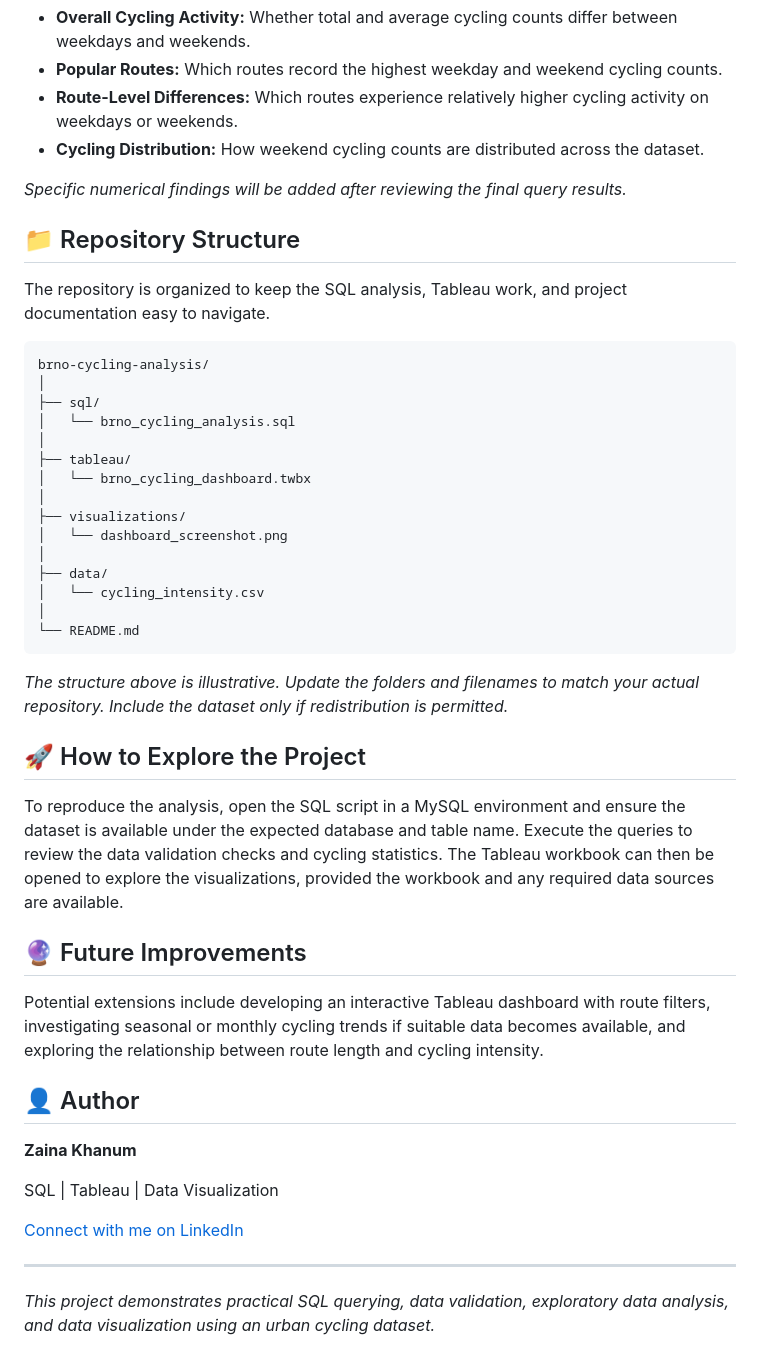
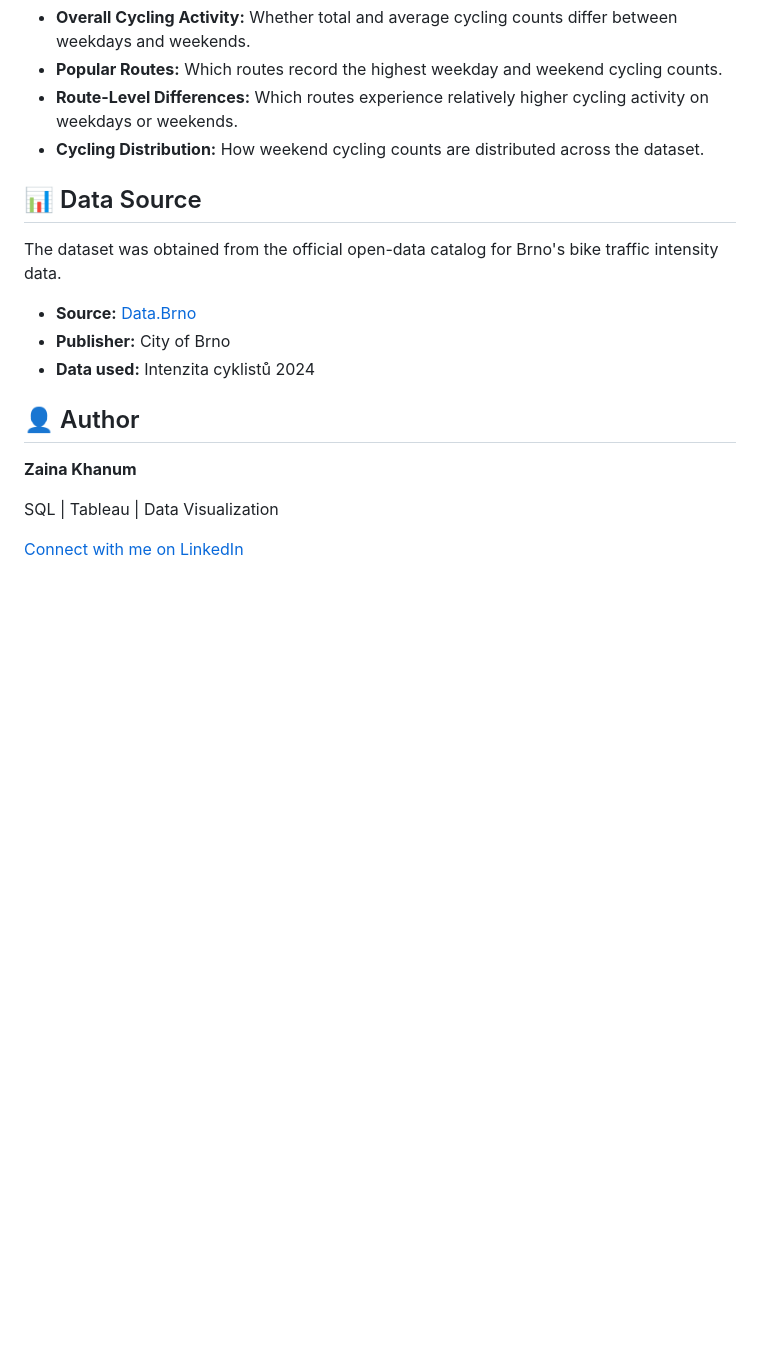
Before and after one commit to k-zen999/brno_cycling_analysis, a Markdown page: readme.md, the part around the change. Rendered like a GitHub page; blank space fills up the shorter version.

````diff
--- a/readme.md
+++ b/readme.md
@@ -87,39 +87,16 @@ Key areas of investigation include:
 - **Route-Level Differences:** Which routes experience relatively higher cycling activity on weekdays or weekends.
 - **Cycling Distribution:** How weekend cycling counts are distributed across the dataset.
 
-*Specific numerical findings will be added after reviewing the final query results.*
+## 📊 Data Source
 
-## 📁 Repository Structure
+The dataset was obtained from the official open-data catalog for Brno's bike traffic intensity data.
 
-The repository is organized to keep the SQL analysis, Tableau work, and project documentation easy to navigate.
+- **Source:** [Data.Brno](https://data.brno.cz/datasets/d1da67e9d3b5429c935929021278e0d4_0/explore?location=49.160998%2C16.651662%2C9)
+- **Publisher:** City of Brno
+- **Data used:** Intenzita cyklistů 2024
 
-```text
-brno-cycling-analysis/
-│
-├── sql/
-│   └── brno_cycling_analysis.sql
-│
-├── tableau/
-│   └── brno_cycling_dashboard.twbx
-│
-├── visualizations/
-│   └── dashboard_screenshot.png
-│
-├── data/
-│   └── cycling_intensity.csv
-│
-└── README.md
-```
 
-*The structure above is illustrative. Update the folders and filenames to match your actual repository. Include the dataset only if redistribution is permitted.*
 
-## 🚀 How to Explore the Project
-
-To reproduce the analysis, open the SQL script in a MySQL environment and ensure the dataset is available under the expected database and table name. Execute the queries to review the data validation checks and cycling statistics. The Tableau workbook can then be opened to explore the visualizations, provided the workbook and any required data sources are available.
-
-## 🔮 Future Improvements
-
-Potential extensions include developing an interactive Tableau dashboard with route filters, investigating seasonal or monthly cycling trends if suitable data becomes available, and exploring the relationship between route length and cycling intensity.
 
 ## 👤 Author
 
@@ -128,7 +105,3 @@ Potential extensions include developing an interactive Tableau dashboard with ro
 SQL | Tableau | Data Visualization
 
 [Connect with me on LinkedIn](https://www.linkedin.com/in/zaina-khanum)
-
----
-
-*This project demonstrates practical SQL querying, data validation, exploratory data analysis, and data visualization using an urban cycling dataset.*
````
